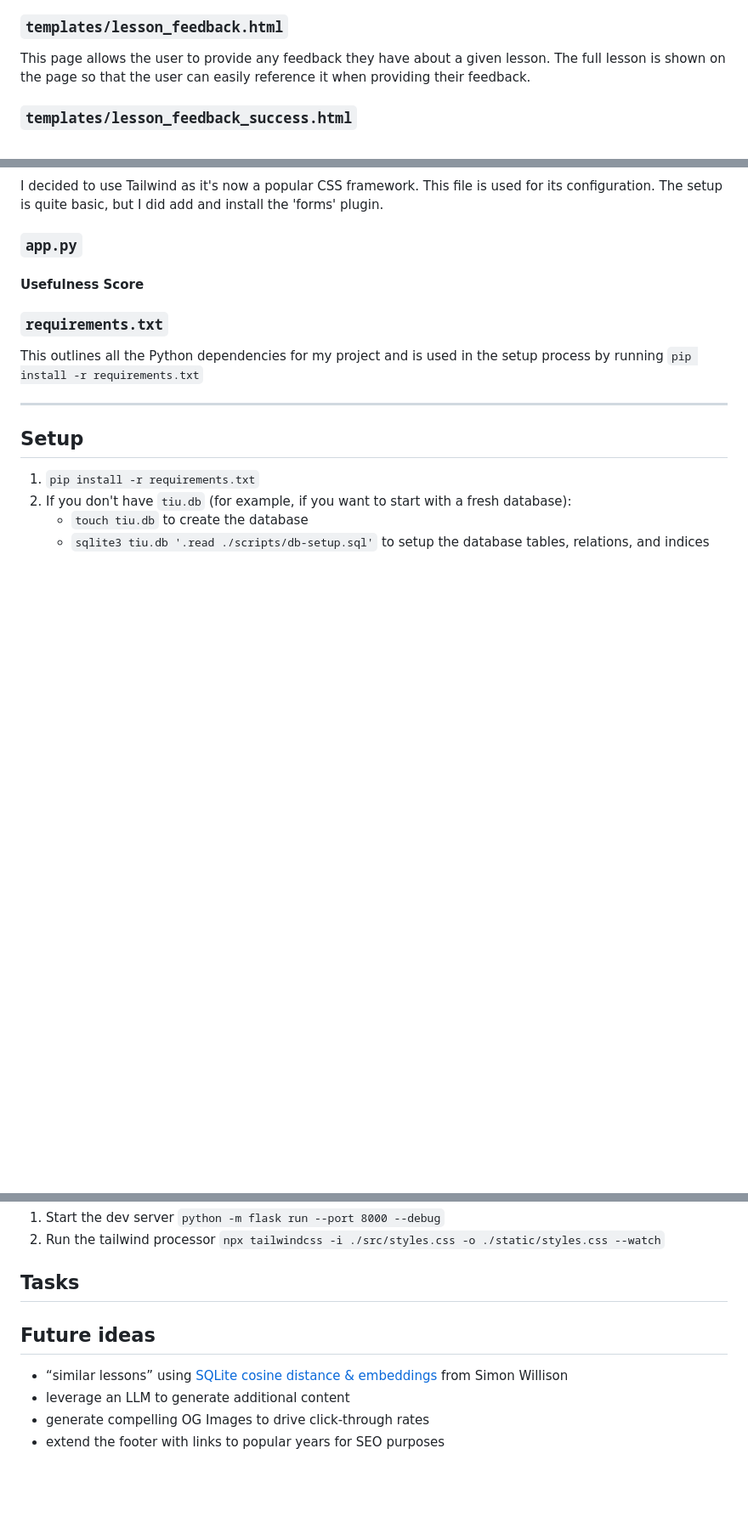
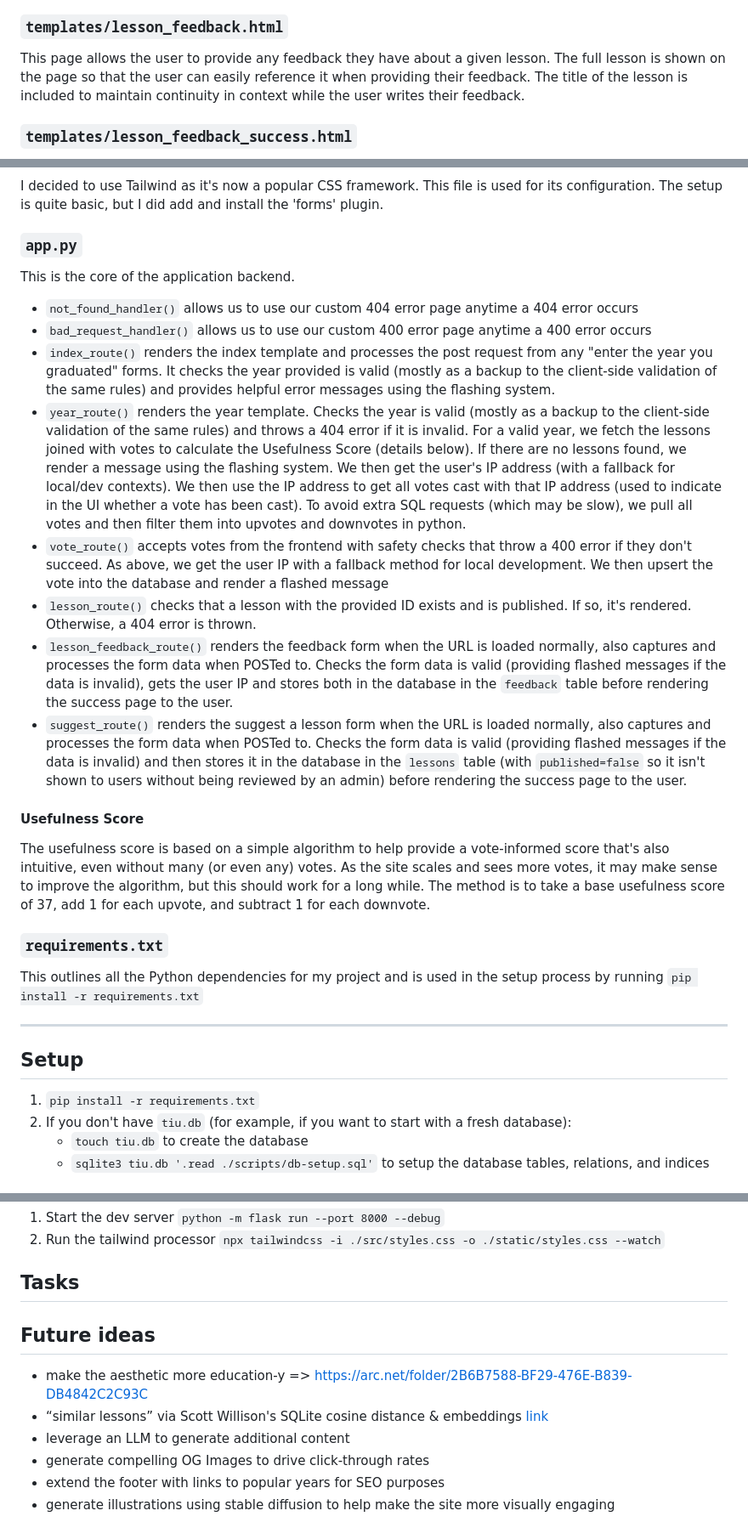
Before and after one commit to meetbryce/today-i-unlearned, a Markdown page: README.md, 3 parts joined by grey strips. Shown: that part at 85% size. Drawn GitHub-style; blank space fills up the shorter version.

Commit message:
docs: README improvements.

```diff
--- a/README.md
+++ b/README.md
@@ -78,7 +107,8 @@ Google and as a way for users to directly share an individual lesson with others
 ### `templates/lesson_feedback.html`
 
 This page allows the user to provide any feedback they have about a given lesson. The full lesson is shown on the page
-so that the user can easily reference it when providing their feedback.
+so that the user can easily reference it when providing their feedback. The title of the lesson is included to maintain
+continuity in context while the user writes their feedback.
 
 ### `templates/lesson_feedback_success.html`
 
@@ -115,11 +145,38 @@ quite basic, but I did add and install the 'forms' plugin.
 
 ### `app.py`
 
-[//]: # (todo)
+This is the core of the application backend.
+
+* `not_found_handler()` allows us to use our custom 404 error page anytime a 404 error occurs
+* `bad_request_handler()` allows us to use our custom 400 error page anytime a 400 error occurs
+* `index_route()` renders the index template and processes the post request from any "enter the year you graduated"
+  forms. It checks the year provided is valid (mostly as a backup to the client-side validation of the same rules) and
+  provides helpful error messages using the flashing system.
+* `year_route()` renders the year template. Checks the year is valid (mostly as a backup to the client-side validation
+  of the same rules) and throws a 404 error if it is invalid. For a valid year, we fetch the lessons joined with votes
+  to calculate the Usefulness Score (details below). If there are no lessons found, we render a message using the
+  flashing system. We then get the user's IP address (with a fallback for local/dev contexts). We then use the IP
+  address to get all votes cast with that IP address (used to indicate in the UI whether a vote has been cast). To avoid
+  extra SQL requests (which may be slow), we pull all votes and then filter them into upvotes and downvotes in python.
+* `vote_route()` accepts votes from the frontend with safety checks that throw a 400 error if they don't succeed. As
+  above, we get the user IP with a fallback method for local development. We then upsert the vote into the database and
+  render a flashed message
+* `lesson_route()` checks that a lesson with the provided ID exists and is published. If so, it's rendered. Otherwise, a
+  404 error is thrown.
+* `lesson_feedback_route()` renders the feedback form when the URL is loaded normally, also captures and processes the
+  form data when POSTed to. Checks the form data is valid (providing flashed messages if the data is invalid), gets the
+  user IP and stores both in the database in the `feedback` table before rendering the success page to the user.
+* `suggest_route()` renders the suggest a lesson form when the URL is loaded normally, also captures and processes the
+  form data when POSTed to. Checks the form data is valid (providing flashed messages if the data is invalid) and then
+  stores it in the database in the `lessons` table (with `published=false` so it isn't shown to users without being
+  reviewed by an admin) before rendering the success page to the user.
 
 #### Usefulness Score
 
-[//]: # (todo)
+The usefulness score is based on a simple algorithm to help provide a vote-informed score that's also intuitive, even
+without many (or even any) votes. As the site scales and sees more votes, it may make sense to improve the algorithm,
+but this should work for a long while. The method is to take a base usefulness score of 37, add 1 for each upvote, and
+subtract 1 for each downvote.
 
 ### `requirements.txt`
 
@@ -165,8 +220,10 @@ running `pip install -r requirements.txt`
 
 ## Future ideas
 
-- “similar lessons” using [SQLite cosine distance & embeddings](https://youtu.be/ArnMdc-ICCM?si=0wtGVZ8CEUOKKDLP) from
-  Simon Willison
+- make the aesthetic more education-y => https://arc.net/folder/2B6B7588-BF29-476E-B839-DB4842C2C93C
+- “similar lessons” via Scott Willison's SQLite cosine distance &
+  embeddings [link](https://youtu.be/ArnMdc-ICCM?si=0wtGVZ8CEUOKKDLP)
 - leverage an LLM to generate additional content
 - generate compelling OG Images to drive click-through rates
 - extend the footer with links to popular years for SEO purposes
+- generate illustrations using stable diffusion to help make the site more visually engaging
```
Also changed, not shown: other parts of README.md (+32 -5 lines).
